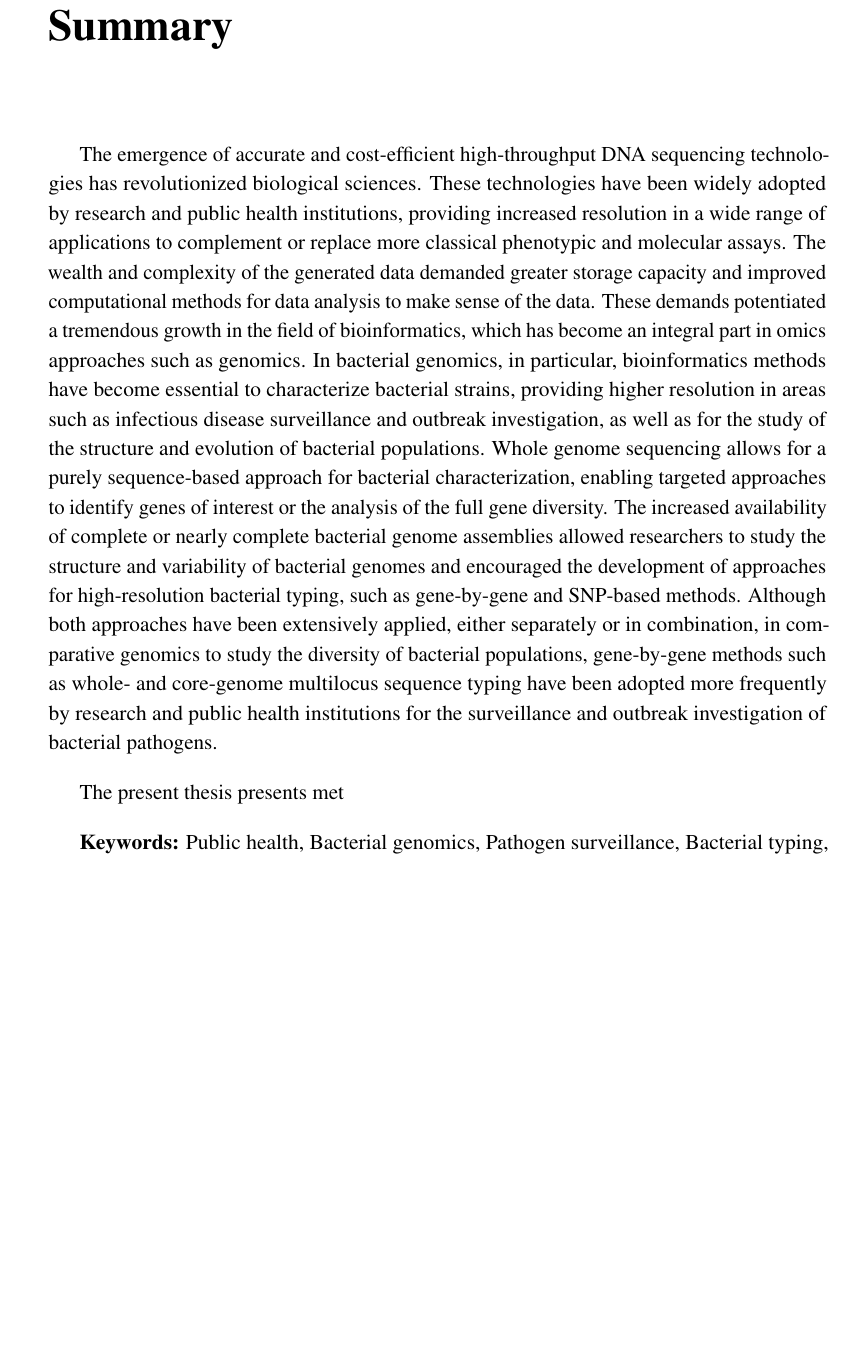
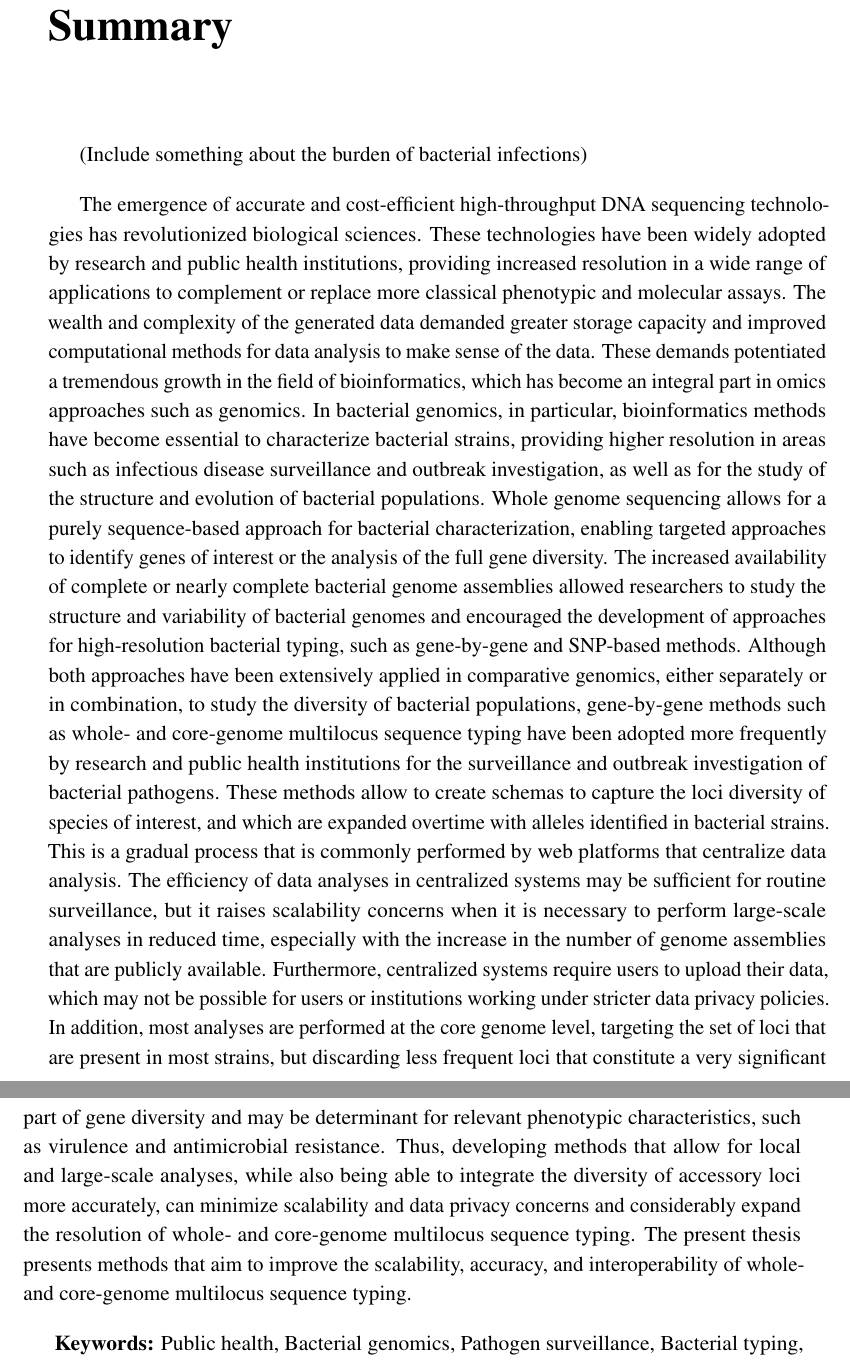
Before and after one commit to rfm-targa/PhD-Thesis, a LaTeX thesis (main.tex, which reads chapters/abstract.tex): part of page 11 of 251 before the commit and two parts of pages 11 and 12 of 253 after it, the two joined at a grey line, cut so that both start at the same text, the shorter picture padded with empty space. Compiled offline with pdfLaTeX.

Commit message:
Update abstract.

```diff
--- a/chapters/abstract.tex
+++ b/chapters/abstract.tex
@@ -1,9 +1,4 @@
 
+(Include something about the burden of bacterial infections)
 
-
-The emergence of accurate and cost-efficient high-throughput DNA sequencing technologies has revolutionized biological sciences. These technologies have been widely adopted by research and public health institutions, providing increased resolution in a wide range of applications to complement or replace more classical phenotypic and molecular assays. The wealth and complexity of the generated data demanded greater storage capacity and improved computational methods for data analysis to make sense of the data. These demands potentiated a tremendous growth in the field of bioinformatics, which has become an integral part in omics approaches such as genomics. In bacterial genomics, in particular, bioinformatics methods have become essential to characterize bacterial strains, providing higher resolution in areas such as infectious disease surveillance and outbreak investigation, as well as for the study of the structure and evolution of bacterial populations. Whole genome sequencing allows for a purely sequence-based approach for bacterial characterization, enabling targeted approaches to identify genes of interest or the analysis of the full gene diversity. The increased availability of complete or nearly complete bacterial genome assemblies allowed researchers to study the structure and variability of bacterial genomes and encouraged the development of approaches for high-resolution bacterial typing, such as gene-by-gene and SNP-based methods. Although both approaches have been extensively applied, either separately or in combination, in comparative genomics to study the diversity of bacterial populations, gene-by-gene methods such as whole- and core-genome multilocus sequence typing have been adopted more frequently by research and public health institutions for the surveillance and outbreak investigation of bacterial pathogens.
-
-
-
-
-The present thesis presents met
+The emergence of accurate and cost-efficient high-throughput DNA sequencing technologies has revolutionized biological sciences. These technologies have been widely adopted by research and public health institutions, providing increased resolution in a wide range of applications to complement or replace more classical phenotypic and molecular assays. The wealth and complexity of the generated data demanded greater storage capacity and improved computational methods for data analysis to make sense of the data. These demands potentiated a tremendous growth in the field of bioinformatics, which has become an integral part in omics approaches such as genomics. In bacterial genomics, in particular, bioinformatics methods have become essential to characterize bacterial strains, providing higher resolution in areas such as infectious disease surveillance and outbreak investigation, as well as for the study of the structure and evolution of bacterial populations. Whole genome sequencing allows for a purely sequence-based approach for bacterial characterization, enabling targeted approaches to identify genes of interest or the analysis of the full gene diversity. The increased availability of complete or nearly complete bacterial genome assemblies allowed researchers to study the structure and variability of bacterial genomes and encouraged the development of approaches for high-resolution bacterial typing, such as gene-by-gene and SNP-based methods. Although both approaches have been extensively applied in comparative genomics, either separately or in combination, to study the diversity of bacterial populations, gene-by-gene methods such as whole- and core-genome multilocus sequence typing have been adopted more frequently by research and public health institutions for the surveillance and outbreak investigation of bacterial pathogens. These methods allow to create schemas to capture the loci diversity of species of interest, and which are expanded overtime with alleles identified in bacterial strains. This is a gradual process that is commonly performed by web platforms that centralize data analysis. The efficiency of data analyses in centralized systems may be sufficient for routine surveillance, but it raises scalability concerns when it is necessary to perform large-scale analyses in reduced time, especially with the increase in the number of genome assemblies that are publicly available. Furthermore, centralized systems require users to upload their data, which may not be possible for users or institutions working under stricter data privacy policies. In addition, most analyses are performed at the core genome level, targeting the set of loci that are present in most strains, but discarding less frequent loci that constitute a very significant part of gene diversity and may be determinant for relevant phenotypic characteristics, such as virulence and antimicrobial resistance. Thus, developing methods that allow for local and large-scale analyses, while also being able to integrate the diversity of accessory loci more accurately, can minimize scalability and data privacy concerns and considerably expand the resolution of whole- and core-genome multilocus sequence typing. The present thesis presents methods that aim to improve the scalability, accuracy, and interoperability of whole- and core-genome multilocus sequence typing.
```
